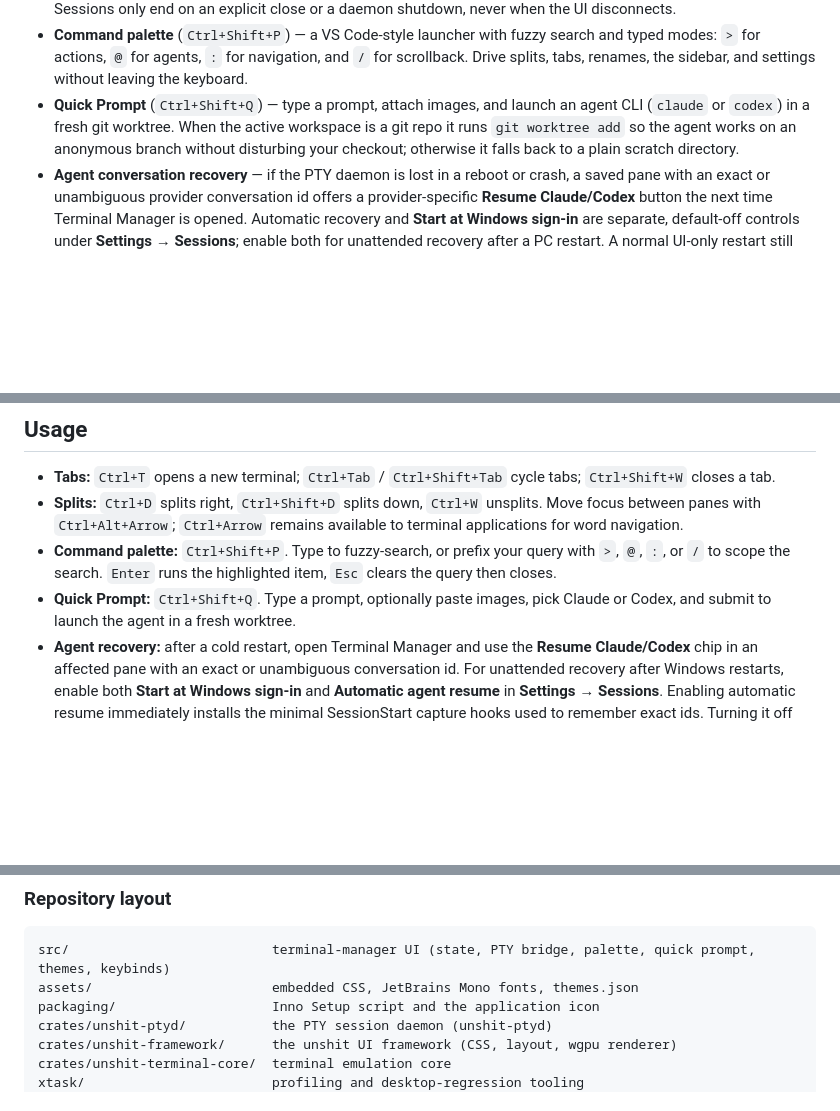
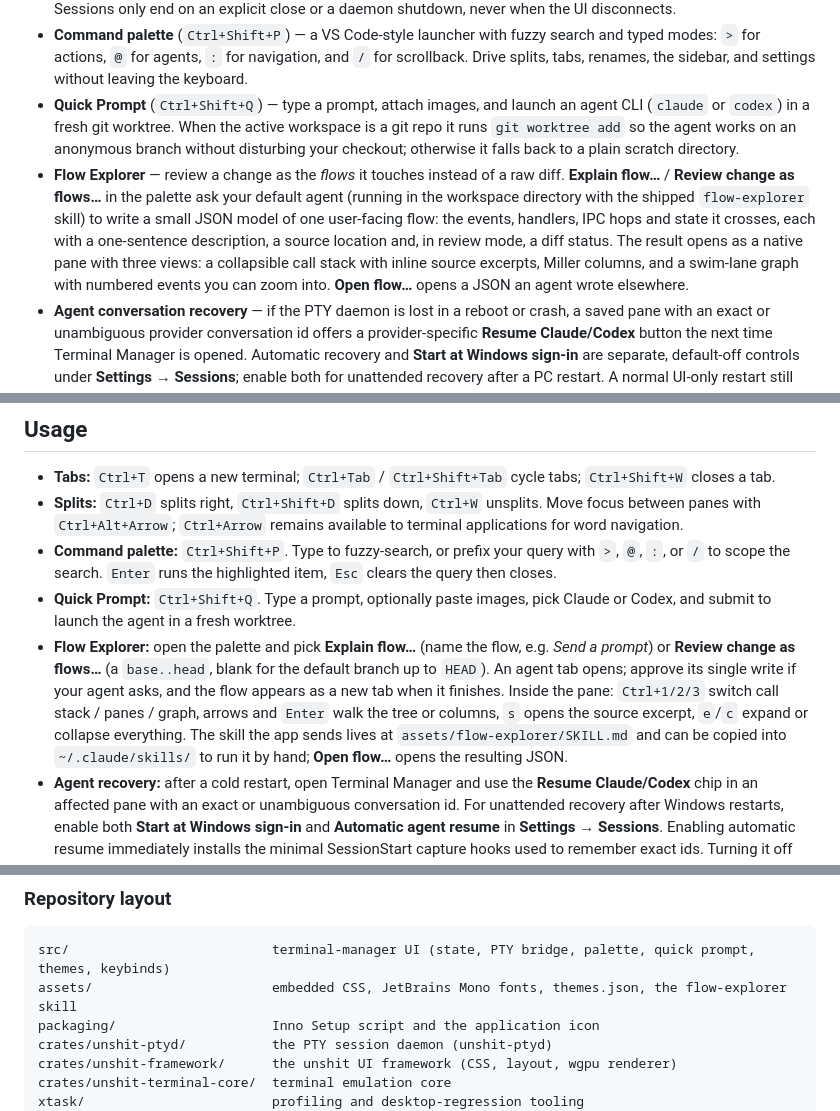
Before and after one commit to alangmartini/unshit-agentic-terminal-manager, a Markdown page: README.md, 3 parts joined by grey strips. Drawn GitHub-style; blank space fills up the shorter version.

````diff
--- a/README.md
+++ b/README.md
@@ -13,6 +13,7 @@ Unshit Terminal Manager is a native Windows terminal multiplexer built on **unsh
 - **tmux-style persistent sessions** — tabs, splits, split ratios, and workspaces are saved to disk and restored on the next launch. Because the daemon owns the shells, a session survives closing the UI (or a UI crash) and reattaches to the *same* running process on reopen — a build or agent you kicked off keeps running in the background. Sessions only end on an explicit close or a daemon shutdown, never when the UI disconnects.
 - **Command palette** (`Ctrl+Shift+P`) — a VS Code-style launcher with fuzzy search and typed modes: `>` for actions, `@` for agents, `:` for navigation, and `/` for scrollback. Drive splits, tabs, renames, the sidebar, and settings without leaving the keyboard.
 - **Quick Prompt** (`Ctrl+Shift+Q`) — type a prompt, attach images, and launch an agent CLI (`claude` or `codex`) in a fresh git worktree. When the active workspace is a git repo it runs `git worktree add` so the agent works on an anonymous branch without disturbing your checkout; otherwise it falls back to a plain scratch directory.
+- **Flow Explorer** — review a change as the *flows* it touches instead of a raw diff. **Explain flow…** / **Review change as flows…** in the palette ask your default agent (running in the workspace directory with the shipped `flow-explorer` skill) to write a small JSON model of one user-facing flow: the events, handlers, IPC hops and state it crosses, each with a one-sentence description, a source location and, in review mode, a diff status. The result opens as a native pane with three views: a collapsible call stack with inline source excerpts, Miller columns, and a swim-lane graph with numbered events you can zoom into. **Open flow…** opens a JSON an agent wrote elsewhere.
 - **Agent conversation recovery** — if the PTY daemon is lost in a reboot or crash, a saved pane with an exact or unambiguous provider conversation id offers a provider-specific **Resume Claude/Codex** button the next time Terminal Manager is opened. Automatic recovery and **Start at Windows sign-in** are separate, default-off controls under **Settings → Sessions**; enable both for unattended recovery after a PC restart. A normal UI-only restart still reattaches to the already-running agent instead of launching a duplicate.
 - **Git awareness** — the sidebar detects the current branch for terminals whose working directory lives inside a repository.
 - **Themes** — bundled palettes (Amber, Catppuccin, Tokyo Night, Nord, Dracula, Everforest, Rosé Pine, Gruvbox, and more) plus a customizable accent/surface/foreground theme.
@@ -102,6 +103,7 @@ The result is `dist\terminal-manager-0.3.3-setup.exe`.
 - **Splits:** `Ctrl+D` splits right, `Ctrl+Shift+D` splits down, `Ctrl+W` unsplits. Move focus between panes with `Ctrl+Alt+Arrow`; `Ctrl+Arrow` remains available to terminal applications for word navigation.
 - **Command palette:** `Ctrl+Shift+P`. Type to fuzzy-search, or prefix your query with `>`, `@`, `:`, or `/` to scope the search. `Enter` runs the highlighted item, `Esc` clears the query then closes.
 - **Quick Prompt:** `Ctrl+Shift+Q`. Type a prompt, optionally paste images, pick Claude or Codex, and submit to launch the agent in a fresh worktree.
+- **Flow Explorer:** open the palette and pick **Explain flow…** (name the flow, e.g. *Send a prompt*) or **Review change as flows…** (a `base..head`, blank for the default branch up to `HEAD`). An agent tab opens; approve its single write if your agent asks, and the flow appears as a new tab when it finishes. Inside the pane: `Ctrl+1/2/3` switch call stack / panes / graph, arrows and `Enter` walk the tree or columns, `s` opens the source excerpt, `e`/`c` expand or collapse everything. The skill the app sends lives at `assets/flow-explorer/SKILL.md` and can be copied into `~/.claude/skills/` to run it by hand; **Open flow…** opens the resulting JSON.
 - **Agent recovery:** after a cold restart, open Terminal Manager and use the **Resume Claude/Codex** chip in an affected pane with an exact or unambiguous conversation id. For unattended recovery after Windows restarts, enable both **Start at Windows sign-in** and **Automatic agent resume** in **Settings → Sessions**. Enabling automatic resume immediately installs the minimal SessionStart capture hooks used to remember exact ids. Turning it off leaves those hooks installed for manual recovery; use **Remove recovery hooks** in the same section to remove only Terminal Manager's managed entries.
 - **Other:** `Ctrl+B` toggles the sidebar, `Ctrl+,` opens Settings, `F2` renames the active session, `Ctrl+=` / `Ctrl+-` zoom the font, `F11` toggles fullscreen.
 
@@ -154,7 +156,7 @@ cargo xtask profile memory
 
 ```text
 src/                          terminal-manager UI (state, PTY bridge, palette, quick prompt, themes, keybinds)
-assets/                       embedded CSS, JetBrains Mono fonts, themes.json
+assets/                       embedded CSS, JetBrains Mono fonts, themes.json, the flow-explorer skill
 packaging/                    Inno Setup script and the application icon
 crates/unshit-ptyd/           the PTY session daemon (unshit-ptyd)
 crates/unshit-framework/      the unshit UI framework (CSS, layout, wgpu renderer)
````
Also changed, not shown: BACKLOG.md (+1 -0 lines), specs/flow-explorer.md (added, +117 -0 lines).
